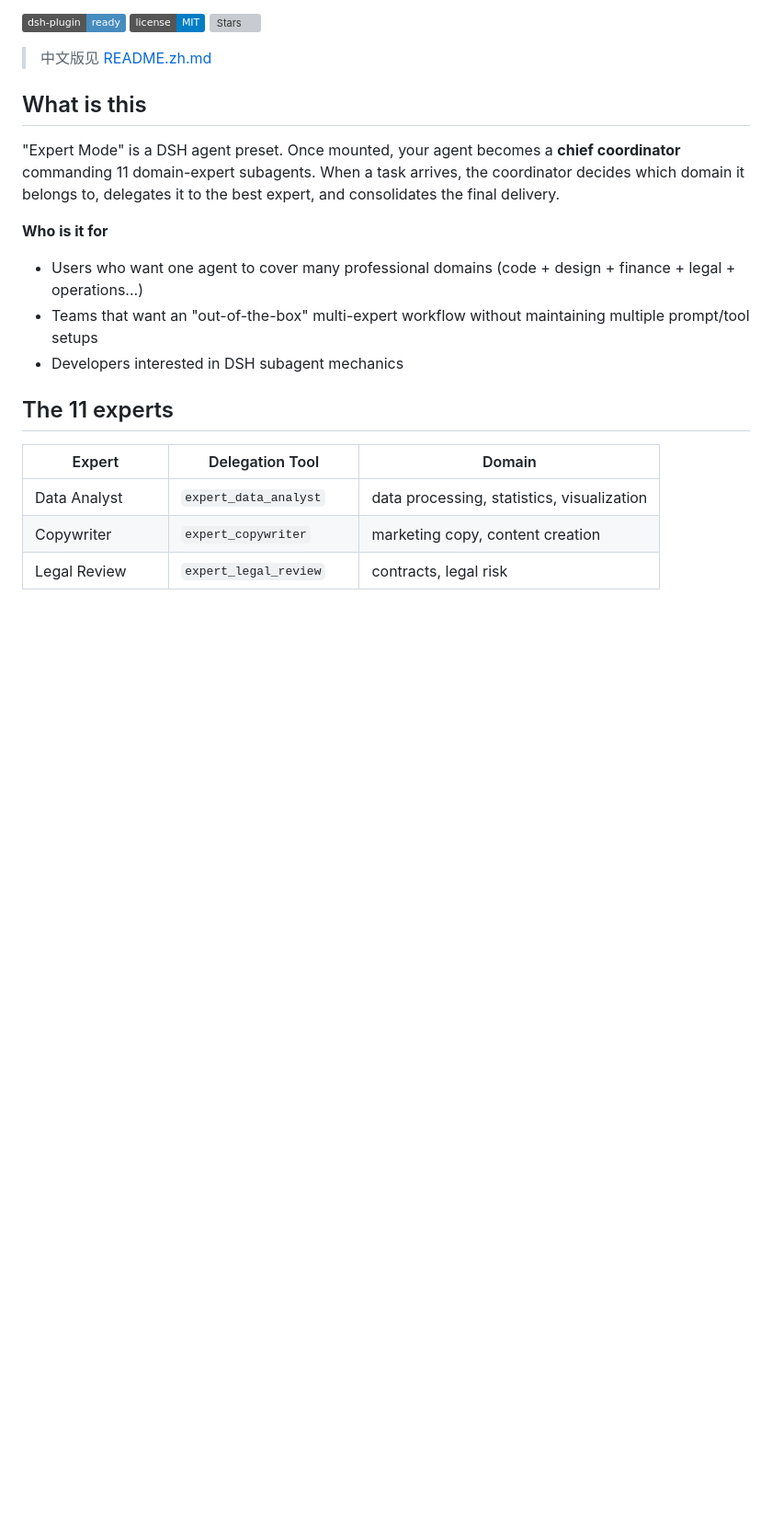
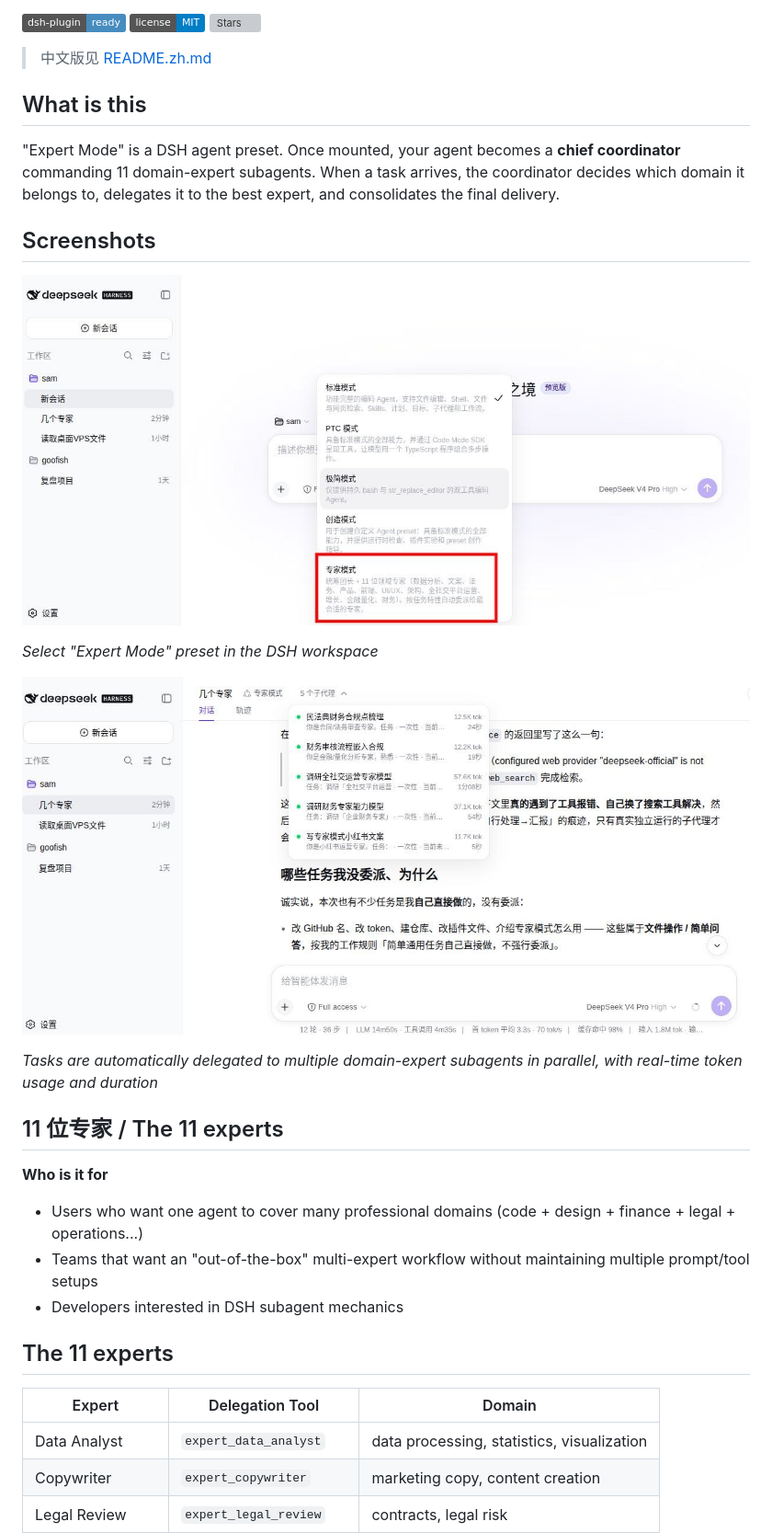
Before and after one commit to Asher-2000/dsh-expert-mode, a Markdown page: README.md, the part around the change. Shown at 92% size. Drawn GitHub-style; pictures changed too: assets/expert-mode-run.jpg (added), assets/main-ui.jpg (added); badges without logos; blank space fills up the shorter version; grey boxes are pictures that could not be loaded.

Commit message:
docs: add screenshots showing main UI and expert-mode run

```diff
--- a/README.md
+++ b/README.md
@@ -11,6 +11,18 @@
 ## What is this
 
 "Expert Mode" is a DSH agent preset. Once mounted, your agent becomes a **chief coordinator** commanding 11 domain-expert subagents. When a task arrives, the coordinator decides which domain it belongs to, delegates it to the best expert, and consolidates the final delivery.
+
+## Screenshots
+
+![DSH Expert Mode main UI](assets/main-ui.jpg)
+
+*Select "Expert Mode" preset in the DSH workspace*
+
+![Expert-mode run: parallel domain-expert subagents](assets/expert-mode-run.jpg)
+
+*Tasks are automatically delegated to multiple domain-expert subagents in parallel, with real-time token usage and duration*
+
+## 11 位专家 / The 11 experts
 
 **Who is it for**
 - Users who want one agent to cover many professional domains (code + design + finance + legal + operations...)
```
